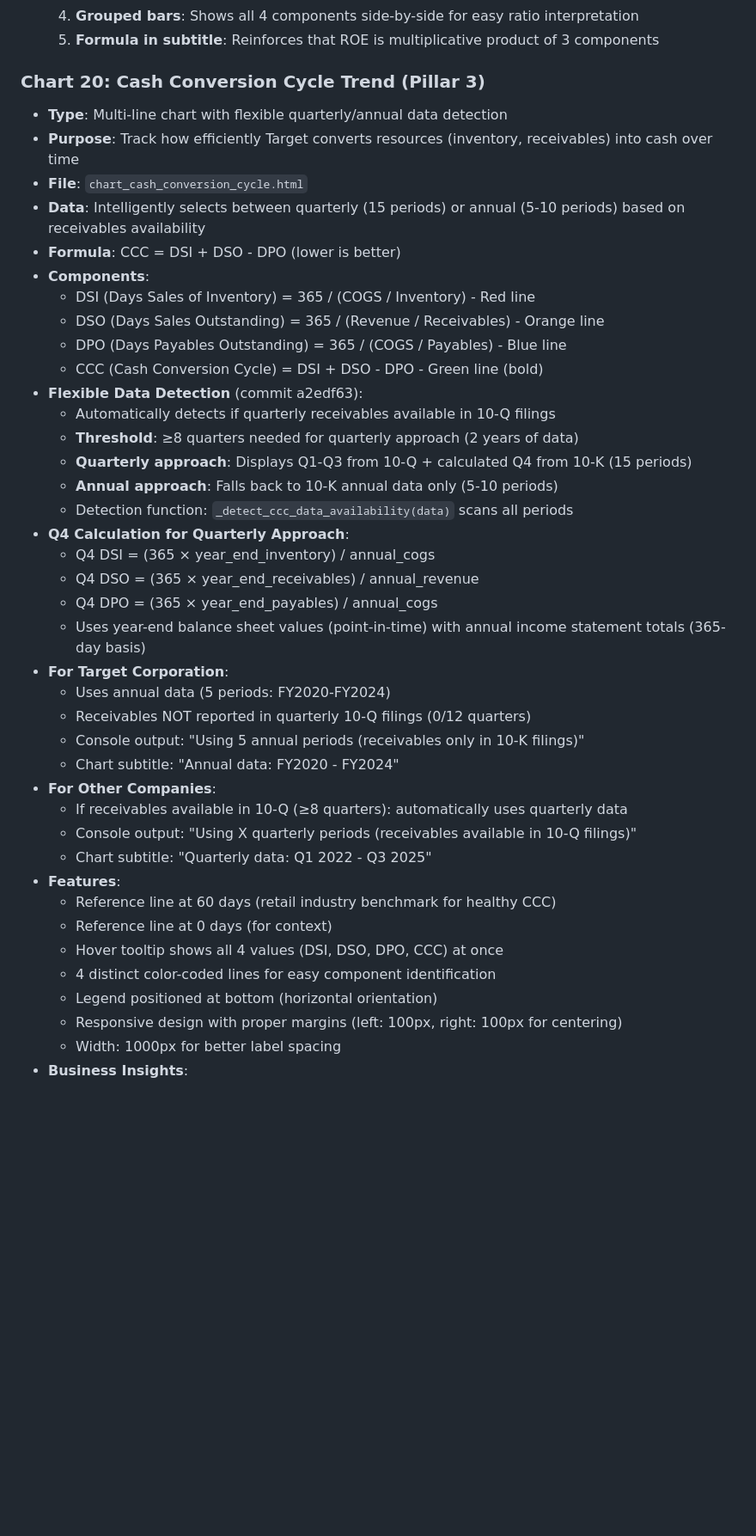
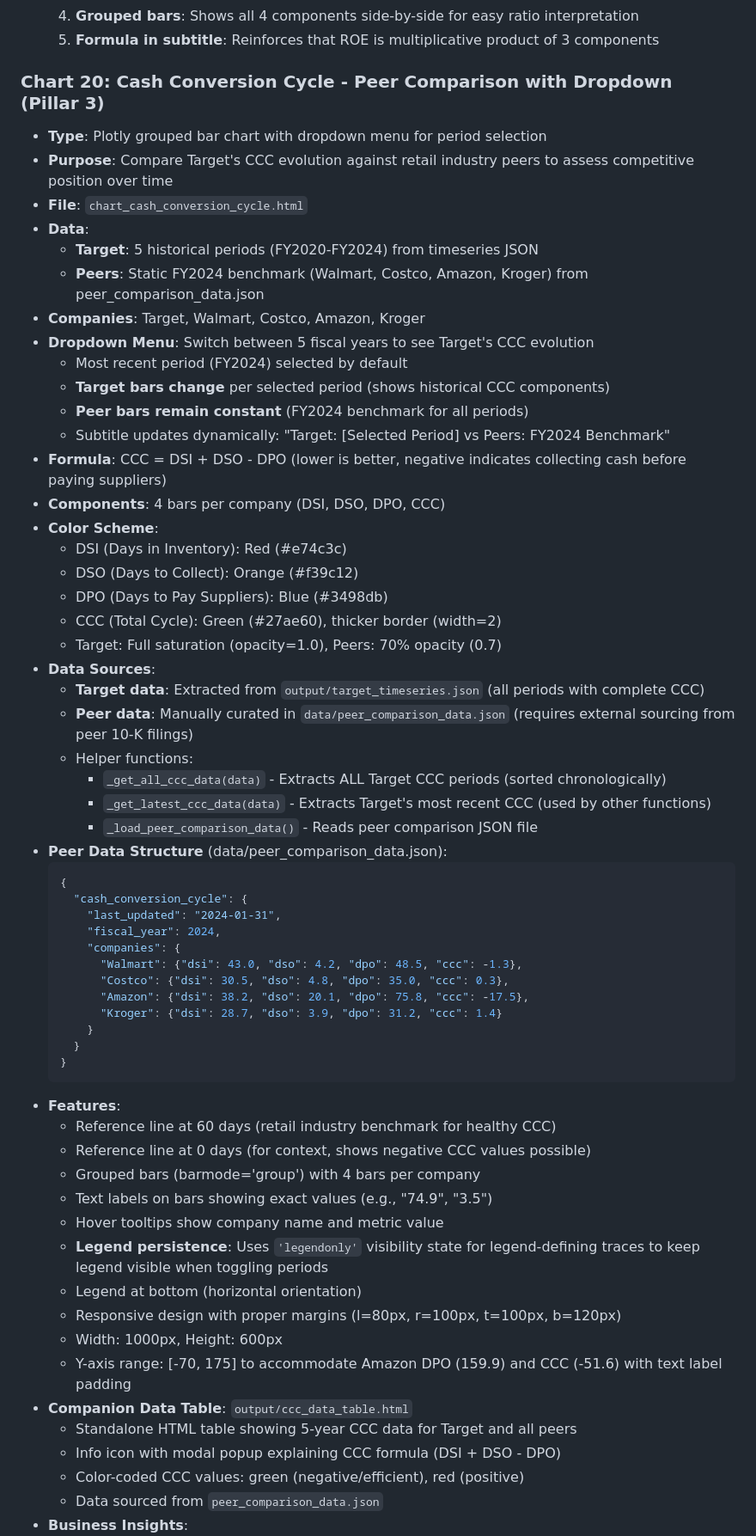
Before and after one commit to Alexander-Lombardo/financial-analyst-project, a Markdown page: CLAUDE.md, the part around one of its changes. Shown at 86% size. Rendered like a GitHub page; blank space fills up the shorter version.

Commit message:
Docs: Update Chart 20 documentation with legend fix and data table
- Document legend persistence fix using 'legendonly' visibility state
- Update Y-axis range documentation from [-20, 85] to [-70, 175]
- Add companion data table (ccc_data_table.html) documentation
- Update project structure with peer_comparison_data.json and ccc_data_table.html
- Update chart count from 15 to 20 in project structure

Co-Authored-By: Claude Opus 4.5 <noreply@anthropic.com>

````diff
--- a/CLAUDE.md
+++ b/CLAUDE.md
@@ -1373,43 +1375,63 @@ All 20 interactive Plotly charts created by `visualize_data.py`:
   4. **Grouped bars**: Shows all 4 components side-by-side for easy ratio interpretation
   5. **Formula in subtitle**: Reinforces that ROE is multiplicative product of 3 components
 
-### Chart 20: Cash Conversion Cycle Trend (Pillar 3)
-- **Type**: Multi-line chart with flexible quarterly/annual data detection
-- **Purpose**: Track how efficiently Target converts resources (inventory, receivables) into cash over time
+### Chart 20: Cash Conversion Cycle - Peer Comparison with Dropdown (Pillar 3)
+- **Type**: Plotly grouped bar chart with dropdown menu for period selection
+- **Purpose**: Compare Target's CCC evolution against retail industry peers to assess competitive position over time
 - **File**: `chart_cash_conversion_cycle.html`
-- **Data**: Intelligently selects between quarterly (15 periods) or annual (5-10 periods) based on receivables availability
-- **Formula**: CCC = DSI + DSO - DPO (lower is better)
-- **Components**:
-  - DSI (Days Sales of Inventory) = 365 / (COGS / Inventory) - Red line
-  - DSO (Days Sales Outstanding) = 365 / (Revenue / Receivables) - Orange line
-  - DPO (Days Payables Outstanding) = 365 / (COGS / Payables) - Blue line
-  - CCC (Cash Conversion Cycle) = DSI + DSO - DPO - Green line (bold)
-- **Flexible Data Detection** (commit a2edf63):
-  - Automatically detects if quarterly receivables available in 10-Q filings
-  - **Threshold**: ≥8 quarters needed for quarterly approach (2 years of data)
-  - **Quarterly approach**: Displays Q1-Q3 from 10-Q + calculated Q4 from 10-K (15 periods)
-  - **Annual approach**: Falls back to 10-K annual data only (5-10 periods)
-  - Detection function: `_detect_ccc_data_availability(data)` scans all periods
-- **Q4 Calculation for Quarterly Approach**:
-  - Q4 DSI = (365 × year_end_inventory) / annual_cogs
-  - Q4 DSO = (365 × year_end_receivables) / annual_revenue
-  - Q4 DPO = (365 × year_end_payables) / annual_cogs
-  - Uses year-end balance sheet values (point-in-time) with annual income statement totals (365-day basis)
-- **For Target Corporation**:
-  - Uses annual data (5 periods: FY2020-FY2024)
-  - Receivables NOT reported in quarterly 10-Q filings (0/12 quarters)
-  - Console output: "Using 5 annual periods (receivables only in 10-K filings)"
-  - Chart subtitle: "Annual data: FY2020 - FY2024"
-- **For Other Companies**:
-  - If receivables available in 10-Q (≥8 quarters): automatically uses quarterly data
-  - Console output: "Using X quarterly periods (receivables available in 10-Q filings)"
-  - Chart subtitle: "Quarterly data: Q1 2022 - Q3 2025"
+- **Data**:
+  - **Target**: 5 historical periods (FY2020-FY2024) from timeseries JSON
+  - **Peers**: Static FY2024 benchmark (Walmart, Costco, Amazon, Kroger) from peer_comparison_data.json
+- **Companies**: Target, Walmart, Costco, Amazon, Kroger
+- **Dropdown Menu**: Switch between 5 fiscal years to see Target's CCC evolution
+  - Most recent period (FY2024) selected by default
+  - **Target bars change** per selected period (shows historical CCC components)
+  - **Peer bars remain constant** (FY2024 benchmark for all periods)
+  - Subtitle updates dynamically: "Target: [Selected Period] vs Peers: FY2024 Benchmark"
+- **Formula**: CCC = DSI + DSO - DPO (lower is better, negative indicates collecting cash before paying suppliers)
+- **Components**: 4 bars per company (DSI, DSO, DPO, CCC)
+- **Color Scheme**:
+  - DSI (Days in Inventory): Red (#e74c3c)
+  - DSO (Days to Collect): Orange (#f39c12)
+  - DPO (Days to Pay Suppliers): Blue (#3498db)
+  - CCC (Total Cycle): Green (#27ae60), thicker border (width=2)
+  - Target: Full saturation (opacity=1.0), Peers: 70% opacity (0.7)
+- **Data Sources**:
+  - **Target data**: Extracted from `output/target_timeseries.json` (all periods with complete CCC)
+  - **Peer data**: Manually curated in `data/peer_comparison_data.json` (requires external sourcing from peer 10-K filings)
+  - Helper functions:
+    - `_get_all_ccc_data(data)` - Extracts ALL Target CCC periods (sorted chronologically)
+    - `_get_latest_ccc_data(data)` - Extracts Target's most recent CCC (used by other functions)
+    - `_load_peer_comparison_data()` - Reads peer comparison JSON file
+- **Peer Data Structure** (data/peer_comparison_data.json):
+  ```json
+  {
+    "cash_conversion_cycle": {
+      "last_updated": "2024-01-31",
+      "fiscal_year": 2024,
+      "companies": {
+        "Walmart": {"dsi": 43.0, "dso": 4.2, "dpo": 48.5, "ccc": -1.3},
+        "Costco": {"dsi": 30.5, "dso": 4.8, "dpo": 35.0, "ccc": 0.3},
+        "Amazon": {"dsi": 38.2, "dso": 20.1, "dpo": 75.8, "ccc": -17.5},
+        "Kroger": {"dsi": 28.7, "dso": 3.9, "dpo": 31.2, "ccc": 1.4}
+      }
+    }
+  }
+  ```
 - **Features**:
   - Reference line at 60 days (retail industry benchmark for healthy CCC)
-  - Reference line at 0 days (for context)
-  - Hover tooltip shows all 4 values (DSI, DSO, DPO, CCC) at once
-  - 4 distinct color-coded lines for easy component identification
-  - Legend positioned at bottom (horizontal orientation)
-  - Responsive design with proper margins (left: 100px, right: 100px for centering)
-  - Width: 1000px for better label spacing
+  - Reference line at 0 days (for context, shows negative CCC values possible)
+  - Grouped bars (barmode='group') with 4 bars per company
+  - Text labels on bars showing exact values (e.g., "74.9", "3.5")
+  - Hover tooltips show company name and metric value
+  - **Legend persistence**: Uses `'legendonly'` visibility state for legend-defining traces to keep legend visible when toggling periods
+  - Legend at bottom (horizontal orientation)
+  - Responsive design with proper margins (l=80px, r=100px, t=100px, b=120px)
+  - Width: 1000px, Height: 600px
+  - Y-axis range: [-70, 175] to accommodate Amazon DPO (159.9) and CCC (-51.6) with text label padding
+- **Companion Data Table**: `output/ccc_data_table.html`
+  - Standalone HTML table showing 5-year CCC data for Target and all peers
+  - Info icon with modal popup explaining CCC formula (DSI + DSO - DPO)
+  - Color-coded CCC values: green (negative/efficient), red (positive)
+  - Data sourced from `peer_comparison_data.json`
 - **Business Insights**:
````
Also changed, not shown: other parts of CLAUDE.md (+35 -13 lines).
